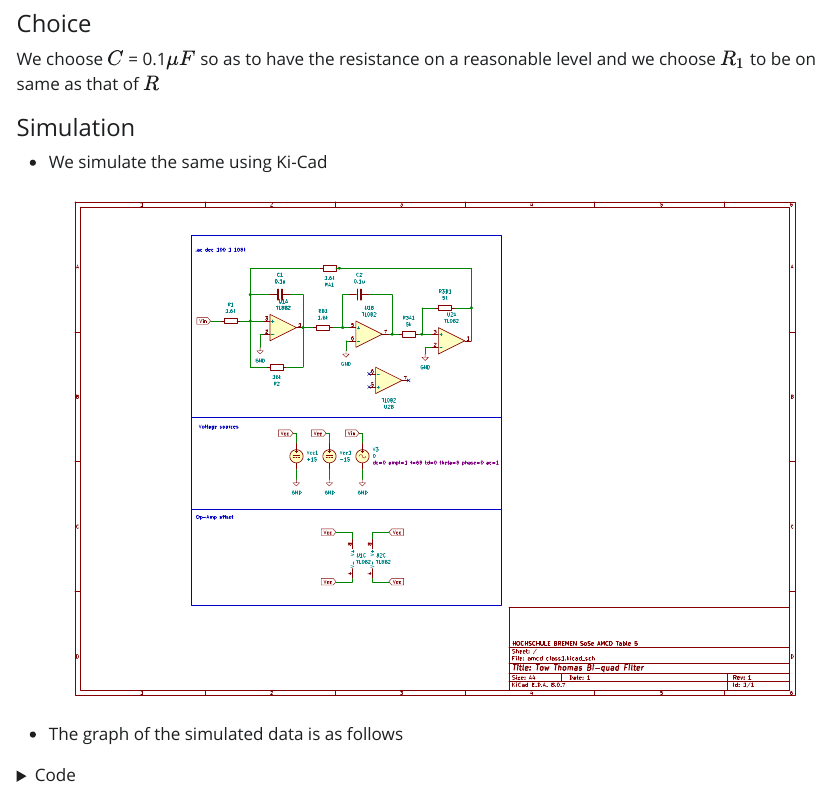
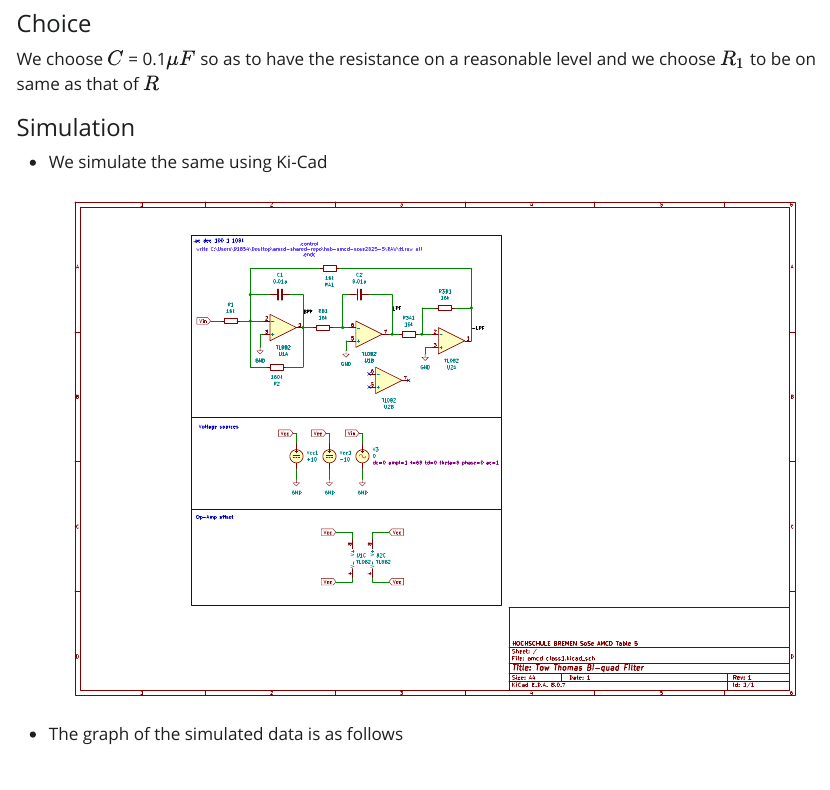
Before and after one commit to ryanromeodev/hsb-amcd-sose2025-5, a Quarto document (FilterDesign.qmd): the page in a window 1100 px wide, from 1380 px down. The pictures show the output file FilterDesign.html that the author committed with the source, opened offline; Quarto's library style sheets are replaced by a plain one without menus.

Commit message:
tow thomas image addition

````diff
--- a/FilterDesign.qmd
+++ b/FilterDesign.qmd
@@ -74,7 +74,7 @@ We choose $C$ = 0.1$\mu F$ so as to have the resistance on a reasonable level an
 #### Simulation
 
 - We simulate the same using Ki-Cad
-![Tow Thomas Biquad Filter](./Schematics/amcd-tow-thomas.svg)
+![Tow Thomas Biquad Filter](./Schematics/amcd%20class1.svg)
 - The graph of the simulated data is as follows
 
 ```{python}
````
Also changed, not shown: FilterDesign.html, Schematics/amcd class1.svg (added), Schematics/amcd-tow-thomas.svg (deleted).
